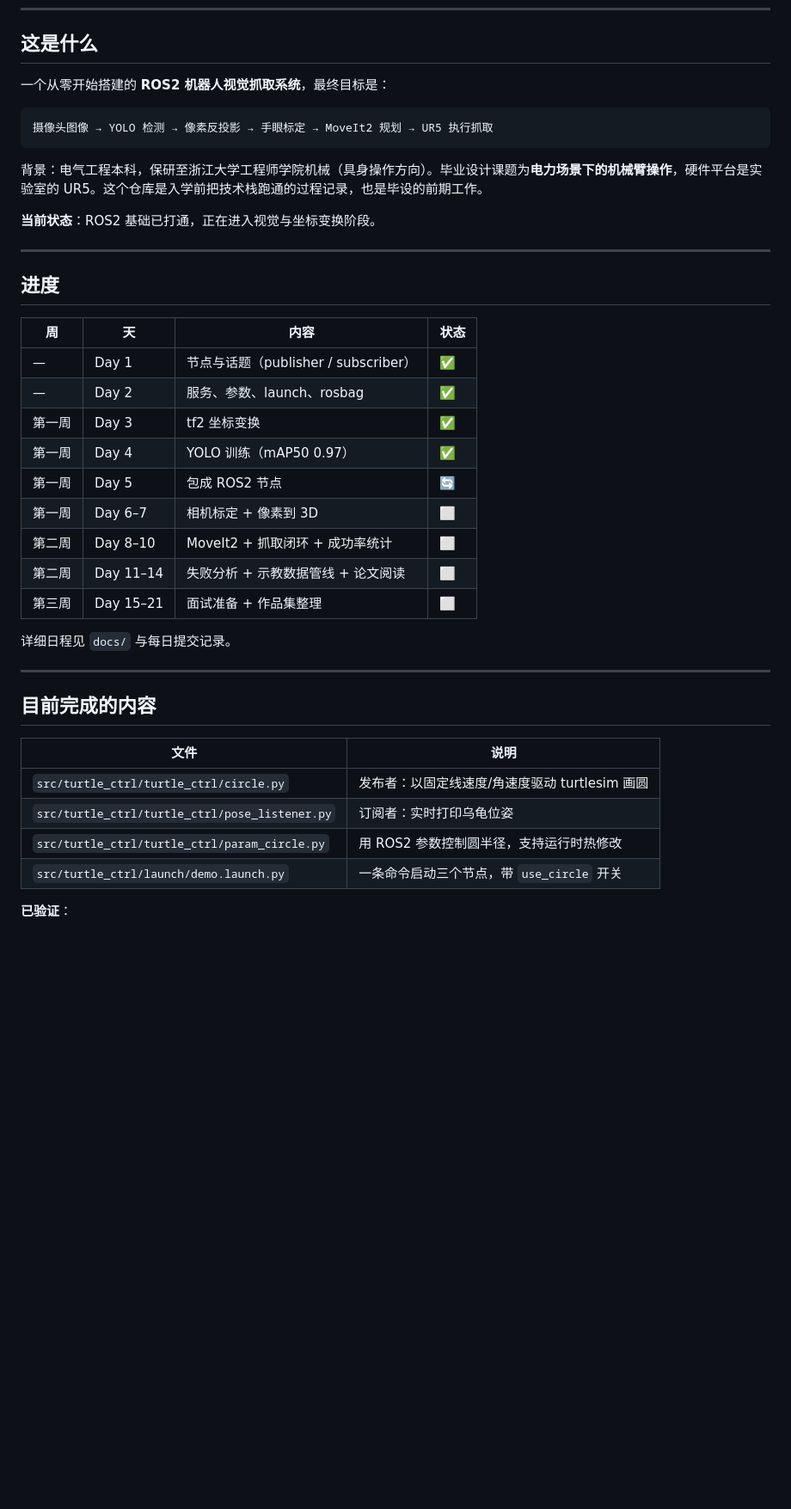
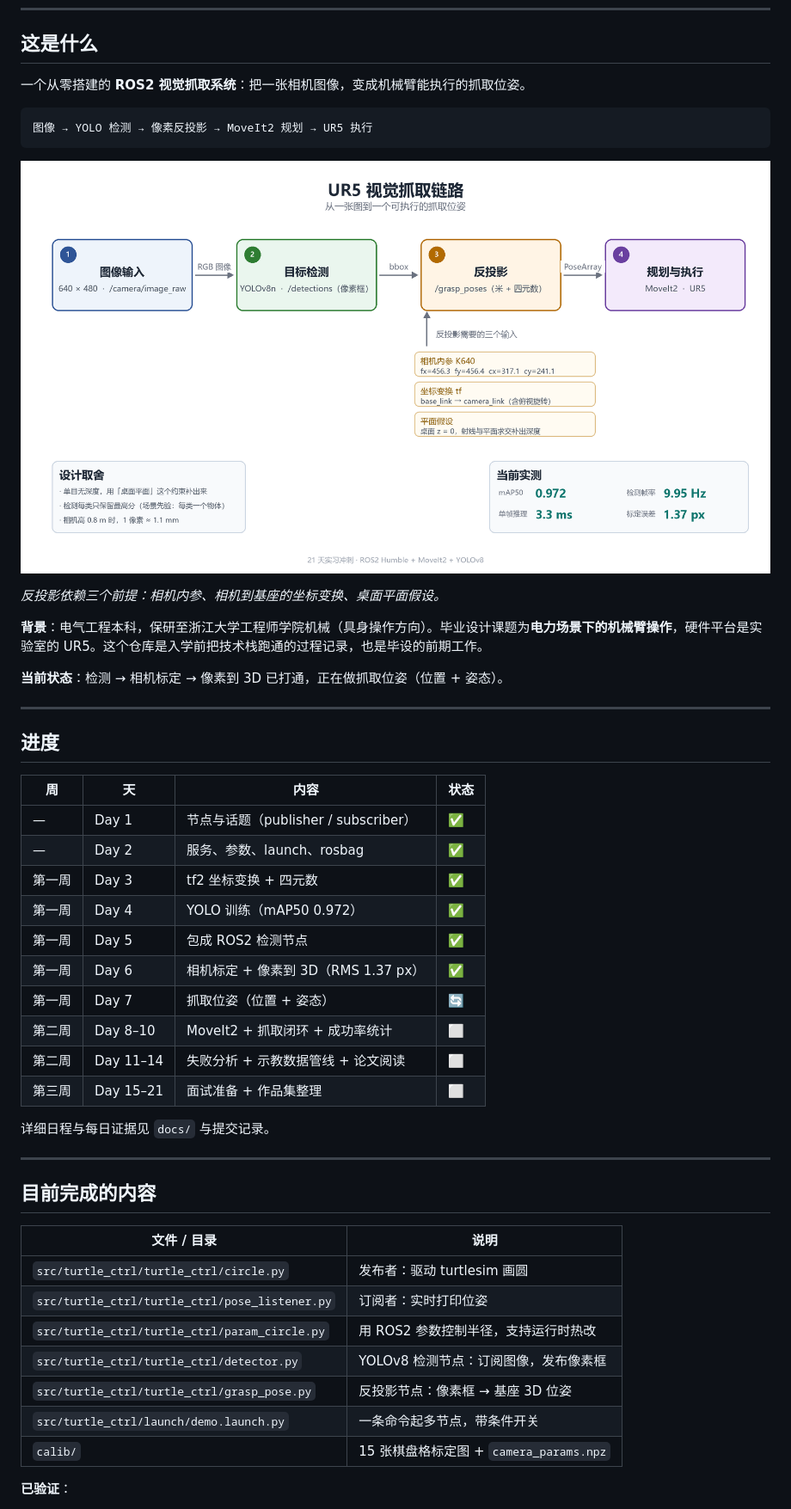
Before and after one commit to yuan-yingxue/ur5-vision-grasp, a Markdown page: README.md, the part around one of its changes. Shown at 86% size. Drawn GitHub-style; pictures changed too: docs/pipeline_diagram.png (added); blank space fills up the shorter version.

Commit message:
day07: pose with orientation

````diff
--- a/README.md
+++ b/README.md
@@ -7,15 +7,19 @@
 
 ## 这是什么
 
-一个从零开始搭建的 **ROS2 机器人视觉抓取系统**，最终目标是：
+一个从零搭建的 **ROS2 视觉抓取系统**：把一张相机图像，变成机械臂能执行的抓取位姿。
 
 ```
-摄像头图像 → YOLO 检测 → 像素反投影 → 手眼标定 → MoveIt2 规划 → UR5 执行抓取
+图像 → YOLO 检测 → 像素反投影 → MoveIt2 规划 → UR5 执行
 ```
 
-背景：电气工程本科，保研至浙江大学工程师学院机械（具身操作方向）。毕业设计课题为**电力场景下的机械臂操作**，硬件平台是实验室的 UR5。这个仓库是入学前把技术栈跑通的过程记录，也是毕设的前期工作。
+![pipeline](docs/pipeline_diagram.png)
 
-**当前状态**：ROS2 基础已打通，正在进入视觉与坐标变换阶段。
+*反投影依赖三个前提：相机内参、相机到基座的坐标变换、桌面平面假设。*
+
+**背景**：电气工程本科，保研至浙江大学工程师学院机械（具身操作方向）。毕业设计课题为**电力场景下的机械臂操作**，硬件平台是实验室的 UR5。这个仓库是入学前把技术栈跑通的过程记录，也是毕设的前期工作。
+
+**当前状态**：检测 → 相机标定 → 像素到 3D 已打通，正在做抓取位姿（位置 + 姿态）。
 
 ---
 
@@ -25,26 +29,30 @@
 |---|---|---|---|
 | — | Day 1 | 节点与话题（publisher / subscriber） | ✅ |
 | — | Day 2 | 服务、参数、launch、rosbag | ✅ |
-| 第一周 | Day 3 | tf2 坐标变换 | ✅ |
-| 第一周 | Day 4 | YOLO 训练（mAP50 0.97） | ✅ |
-| 第一周 | Day 5 | 包成 ROS2 节点 | 🔄 |
-| 第一周 | Day 6–7 | 相机标定 + 像素到 3D | ⬜ |
+| 第一周 | Day 3 | tf2 坐标变换 + 四元数 | ✅ |
+| 第一周 | Day 4 | YOLO 训练（mAP50 0.972） | ✅ |
+| 第一周 | Day 5 | 包成 ROS2 检测节点 | ✅ |
+| 第一周 | Day 6 | 相机标定 + 像素到 3D（RMS 1.37 px） | ✅ |
+| 第一周 | Day 7 | 抓取位姿（位置 + 姿态） | 🔄 |
 | 第二周 | Day 8–10 | MoveIt2 + 抓取闭环 + 成功率统计 | ⬜ |
 | 第二周 | Day 11–14 | 失败分析 + 示教数据管线 + 论文阅读 | ⬜ |
 | 第三周 | Day 15–21 | 面试准备 + 作品集整理 | ⬜ |
 
-详细日程见 `docs/` 与每日提交记录。
+详细日程与每日证据见 `docs/` 与提交记录。
 
 ---
 
 ## 目前完成的内容
 
-| 文件 | 说明 |
+| 文件 / 目录 | 说明 |
 |---|---|
-| `src/turtle_ctrl/turtle_ctrl/circle.py` | 发布者：以固定线速度/角速度驱动 turtlesim 画圆 |
-| `src/turtle_ctrl/turtle_ctrl/pose_listener.py` | 订阅者：实时打印乌龟位姿 |
-| `src/turtle_ctrl/turtle_ctrl/param_circle.py` | 用 ROS2 参数控制圆半径，支持运行时热修改 |
-| `src/turtle_ctrl/launch/demo.launch.py` | 一条命令启动三个节点，带 `use_circle` 开关 |
+| `src/turtle_ctrl/turtle_ctrl/circle.py` | 发布者：驱动 turtlesim 画圆 |
+| `src/turtle_ctrl/turtle_ctrl/pose_listener.py` | 订阅者：实时打印位姿 |
+| `src/turtle_ctrl/turtle_ctrl/param_circle.py` | 用 ROS2 参数控制半径，支持运行时热改 |
+| `src/turtle_ctrl/turtle_ctrl/detector.py` | YOLOv8 检测节点：订阅图像，发布像素框 |
+| `src/turtle_ctrl/turtle_ctrl/grasp_pose.py` | 反投影节点：像素框 → 基座 3D 位姿 |
+| `src/turtle_ctrl/launch/demo.launch.py` | 一条命令起多节点，带条件开关 |
+| `calib/` | 15 张棋盘格标定图 + `camera_params.npz` |
 
 **已验证**：
 
````
Also changed, not shown: other parts of README.md (+49 -12 lines), docs/day07/屏幕截图 2026-11-03 173313.png (added), docs/day07/屏幕截图 2026-11-03 173346.png (added), 3 other files.
